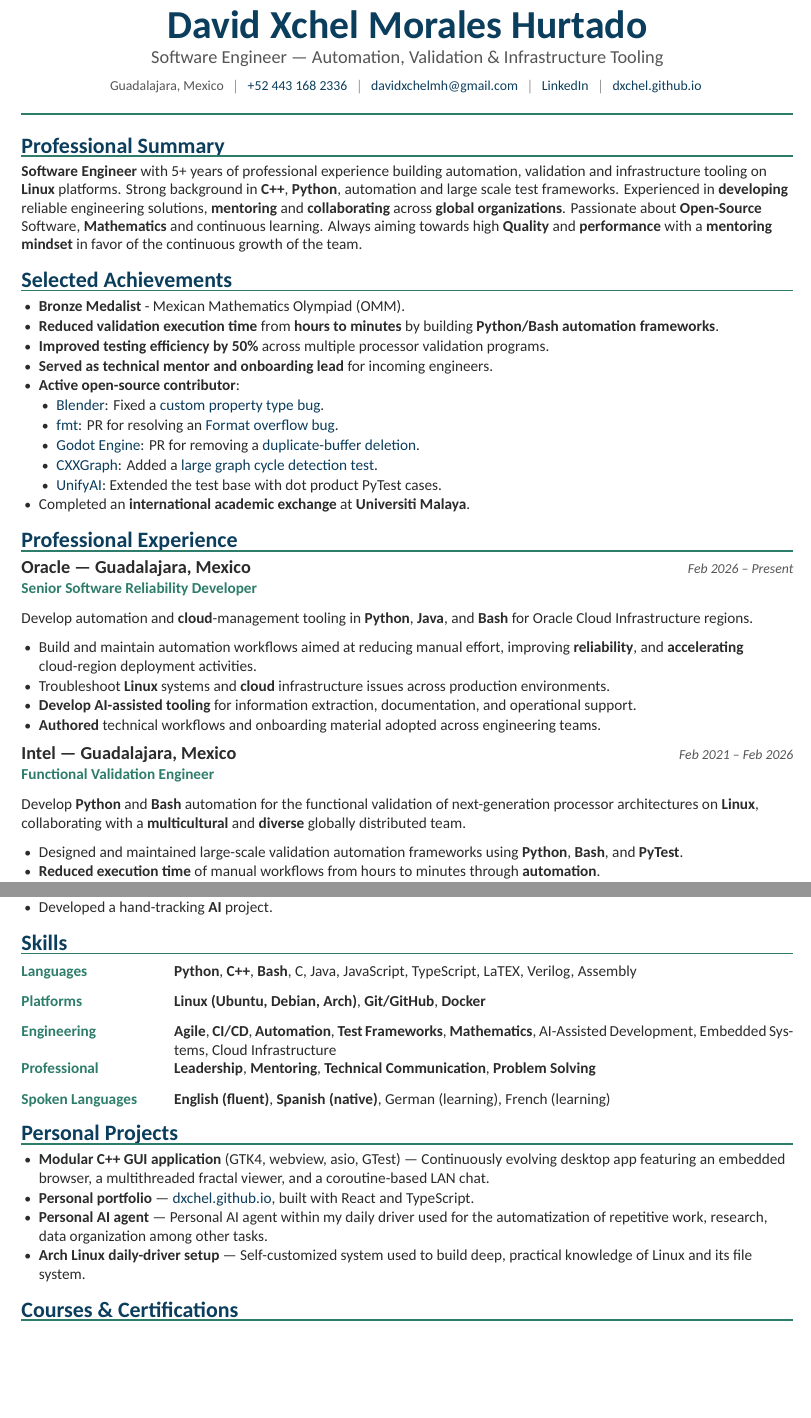
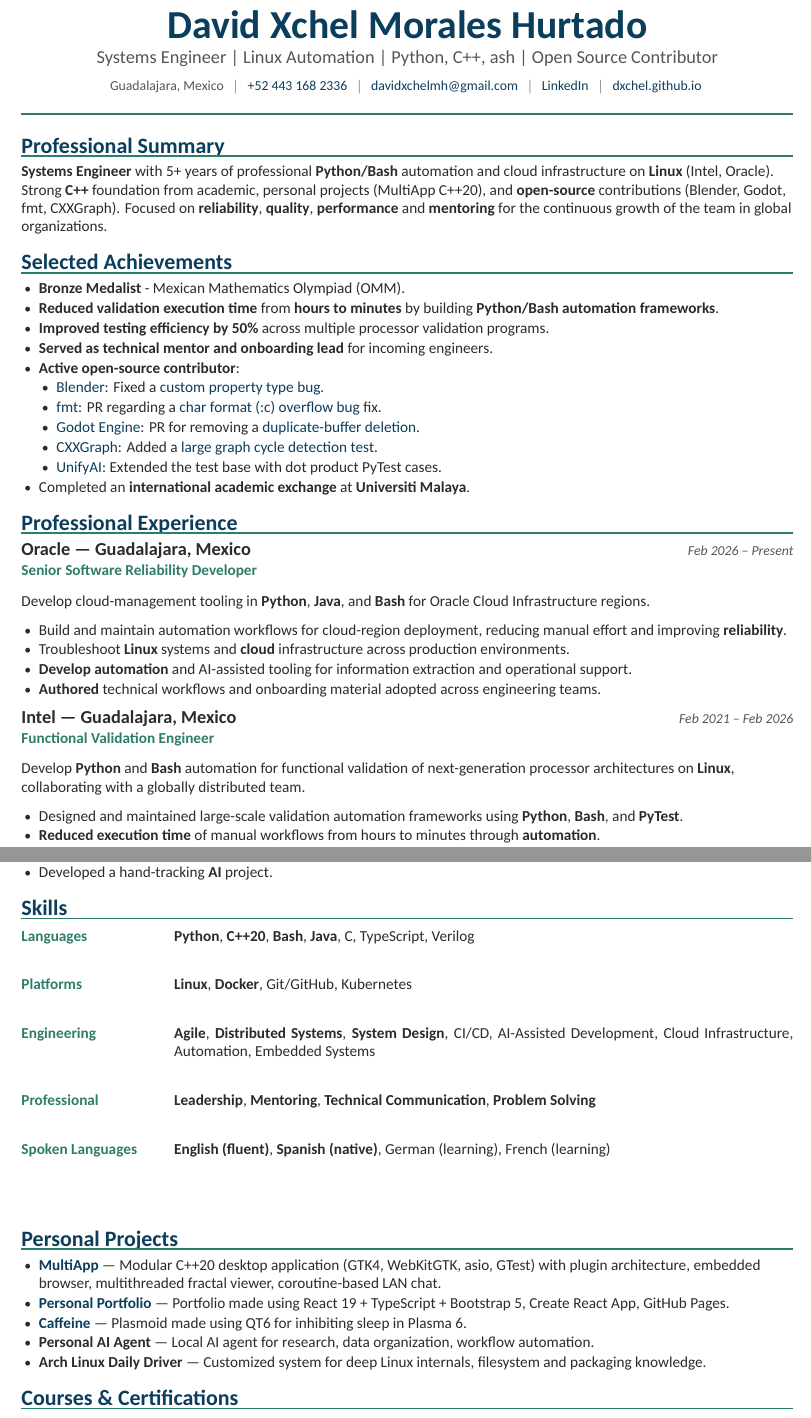
Before and after one commit to dxchel/CV, a LaTeX CV (resume.tex): two parts of pages 1 and 2 of 2, joined at a grey line, cut so that both start at the same text, the shorter picture padded with empty space. Compiled offline with XeLaTeX.

Commit message:
Update CV: Systems Engineer framing, Staff Engineer target, OSS contributions, skills regrouped

```diff
--- a/resume.tex
+++ b/resume.tex
@@ -74,7 +74,7 @@
 % ============================================================
 \begin{center}
   {\fontsize{26}{28}\selectfont\bfseries\color{accent} David Xchel Morales Hurtado}\\[4pt]
-  {\large\color{midgray} Software Engineer --- Automation, Validation \& Infrastructure Tooling}\\[6pt]
+  {\large\color{midgray} Systems Engineer | Linux Automation | Python, C++, ash | Open Source Contributor}\\[6pt]
   \smallmeta{
     Guadalajara, Mexico \; $\vert$ \;
     \href{tel:+52 443 168 2336}{+52 443 168 2336} \; $\vert$ \;
@@ -90,26 +90,28 @@
 % SUMMARY
 % ============================================================
 \section*{Professional Summary}
-\textbf{Software Engineer} with 5+ years of professional experience building automation, validation and infrastructure tooling on \textbf{Linux} platforms. Strong background in \textbf{C++}, \textbf{Python}, automation and large scale test frameworks. Experienced in \textbf{developing} reliable engineering solutions, \textbf{mentoring} and \textbf{collaborating} across \textbf{global organizations}. Passionate about \textbf{Open-Source} Software, \textbf{Mathematics} and continuous learning. Always aiming towards high \textbf{Quality} and \textbf{performance} with a \textbf{mentoring mindset} in favor of the continuous growth of the team.
+
+\textbf{Systems Engineer} with 5+ years of professional \textbf{Python/Bash} automation and cloud infrastructure on \textbf{Linux} (Intel, Oracle). Strong \textbf{C++} foundation from academic, personal projects (MultiApp C++20), and \textbf{open-source} contributions (Blender, Godot, fmt, CXXGraph). Focused on \textbf{reliability}, \textbf{quality}, \textbf{performance} and \textbf{mentoring} for the continuous growth of the team in global organizations.
 
 % ============================================================
 % SELECTED ACHIEVEMENTS
 % ============================================================
 \section*{Selected Achievements}
+
 \begin{itemize}
-  \item \textbf{Bronze Medalist} - Mexican Mathematics Olympiad (OMM).
-  \item \textbf{Reduced validation execution time} from \textbf{hours to minutes} by building \textbf{Python/Bash automation frameworks}.
-  \item \textbf{Improved testing efficiency by 50\%} across multiple processor validation programs.
-  \item \textbf{Served as technical mentor and onboarding lead} for incoming engineers.
+  \item \textbf{Bronze Medalist} - Mexican Mathematics Olympiad (OMM). \\
+  \item \textbf{Reduced validation execution time} from \textbf{hours to minutes} by building \textbf{Python/Bash automation frameworks}. \\
+  \item \textbf{Improved testing efficiency by 50\%} across multiple processor validation programs. \\
+  \item \textbf{Served as technical mentor and onboarding lead} for incoming engineers. \\
   \item \textbf{Active open-source contributor}:
   \begin{itemize}
-  \item \href{https://www.blender.org/}{Blender}: Fixed a \href{https://projects.blender.org/blender/blender/pulls/161439}{custom property type bug}.
-  \item \href{https://fmt.dev/}{fmt}: PR for resolving an \href{https://github.com/fmtlib/fmt/pull/4840}{Format overflow bug}.
-  \item \href{https://godotengine.org/}{Godot Engine}: PR for removing a \href{https://github.com/godotengine/godot/pull/121253}{duplicate-buffer deletion}.
-  \item \href{https://github.com/ZigRazor/CXXGraph/}{CXXGraph}: Added a \href{https://github.com/ZigRazor/CXXGraph/pull/606}{large graph cycle detection test}.
-  \item \href{https://unify.ai/}{UnifyAI}: Extended the test base with dot product PyTest cases.
+  \item \href{https://www.blender.org/}{Blender}: Fixed a \href{https://projects.blender.org/blender/blender/pulls/161439}{custom property type bug}. \\
+  \item \href{https://fmt.dev/}{fmt}: PR regarding a \href{https://github.com/fmtlib/fmt/pull/4840}{char format ({:c}) overflow bug} fix. \\
+  \item \href{https://godotengine.org/}{Godot Engine}: PR for removing a \href{https://github.com/godotengine/godot/pull/121253}{duplicate-buffer deletion}. \\
+  \item \href{https://github.com/ZigRazor/CXXGraph/}{CXXGraph}: Added a \href{https://github.com/ZigRazor/CXXGraph/pull/606}{large graph cycle detection test}. \\
+  \item \href{https://unify.ai/}{UnifyAI}: Extended the test base with dot product PyTest cases. \\
 \end{itemize}
-  \item Completed an \textbf{international academic exchange} at \textbf{Universiti Malaya}.
+  \item Completed an \textbf{international academic exchange} at \textbf{Universiti Malaya}. \\
 \end{itemize}
 
 % ============================================================
@@ -118,17 +120,16 @@
 \section*{Professional Experience}
 
 \entryheader{Oracle --- Guadalajara, Mexico}{Senior Software Reliability Developer}{Feb 2026 -- Present}
-Develop automation and \textbf{cloud}-management tooling in \textbf{Python}, \textbf{Java}, and \textbf{Bash} for Oracle Cloud Infrastructure regions.
+Develop cloud-management tooling in \textbf{Python}, \textbf{Java}, and \textbf{Bash} for Oracle Cloud Infrastructure regions.
 \begin{itemize}
-  \item Build and maintain automation workflows aimed at reducing manual effort, improving \textbf{reliability}, and \textbf{accelerating} cloud-region deployment activities.
-  \item Troubleshoot \textbf{Linux} systems and \textbf{cloud} infrastructure issues across production environments.
-  \item \textbf{Develop AI-assisted tooling} for information extraction, documentation, and operational support.
-  \item \textbf{Authored} technical workflows and onboarding material adopted across engineering teams.
+  \item Build and maintain automation workflows for cloud-region deployment, reducing manual effort and improving \textbf{reliability}. \\
+  \item Troubleshoot \textbf{Linux} systems and \textbf{cloud} infrastructure across production environments. \\
+  \item \textbf{Develop automation} and AI-assisted tooling for information extraction and operational support. \\
+  \item \textbf{Authored} technical workflows and onboarding material adopted across engineering teams. \\
 \end{itemize}
 
 \entryheader{Intel --- Guadalajara, Mexico}{Functional Validation Engineer}{Feb 2021 -- Feb 2026}
-Develop \textbf{Python} and \textbf{Bash} automation for the functional validation of next-generation processor architectures on \textbf{Linux}, collaborating with a \textbf{multicultural} and \textbf{diverse} globally distributed team.
+Develop \textbf{Python} and \textbf{Bash} automation for functional validation of next-generation processor architectures on \textbf{Linux}, collaborating with a globally distributed team.
 \begin{itemize}
-  \item Designed and maintained large-scale validation automation frameworks using \textbf{Python}, \textbf{Bash}, and \textbf{PyTest}.
-  \item \textbf{Reduced execution time} of manual workflows from hours to minutes through \textbf{automation}.
-  \item \textbf{Built} migration tooling that reduced project-porting effort \textbf{from one day to minutes}.
+  \item Designed and maintained large-scale validation automation frameworks using \textbf{Python}, \textbf{Bash}, and \textbf{PyTest}. \\
+  \item \textbf{Reduced execution time} of manual workflows from hours to minutes through \textbf{automation}. \\
@@ -159,34 +160,39 @@ Learned from one of the most renowned universities in the world while acquiring
-  \item Interactive \textbf{VR} world using \textbf{Unity}.
-  \item Developed a hand-tracking \textbf{AI} project.
+  \item Built a line-following robot using \textbf{Raspberry Pi}. \\
+  \item Interactive \textbf{VR} world using \textbf{Unity}. \\
+  \item Developed a hand-tracking \textbf{AI} project. \\
 \end{itemize}
 
 % ============================================================
 % SKILLS
 % ============================================================
 \section*{Skills}
+
 \begin{tabularx}{\linewidth}{@{}>{\bfseries\color{accent2}}m{3.1cm} X@{}}
-Languages & \textbf{Python}, \textbf{C++}, \textbf{Bash}, C, Java, JavaScript, TypeScript, LaTEX, Verilog, Assembly \\[8pt]
-Platforms & \textbf{Linux (Ubuntu, Debian, Arch)}, \textbf{Git/GitHub}, \textbf{Docker} \\[8pt]
-Engineering & \textbf{Agile}, \textbf{CI/CD}, \textbf{Automation}, \textbf{Test Frameworks}, \textbf{Mathematics}, AI-Assisted Development, Embedded Systems, Cloud Infrastructure \\[8pt]
-Professional & \textbf{Leadership}, \textbf{Mentoring}, \textbf{Technical Communication}, \textbf{Problem Solving} \\[8pt]
-Spoken Languages & \textbf{English (fluent)}, \textbf{Spanish (native)}, German (learning), French (learning) \\
+Languages & \textbf{Python}, \textbf{C++20}, \textbf{Bash}, \textbf{Java}, C, TypeScript, Verilog \\\\[8pt]
+Platforms & \textbf{Linux}, \textbf{Docker}, Git/GitHub, Kubernetes \\\\[8pt]
+Engineering & \textbf{Agile}, \textbf{Distributed Systems}, \textbf{System Design}, CI/CD, AI-Assisted Development, Cloud Infrastructure, Automation, Embedded Systems \\\\[8pt]
+Professional & \textbf{Leadership}, \textbf{Mentoring}, \textbf{Technical Communication}, \textbf{Problem Solving} \\\\[8pt]
+Spoken Languages & \textbf{English (fluent)}, \textbf{Spanish (native)}, German (learning), French (learning) \\\\\\\\
 \end{tabularx}
 
 % ============================================================
 % PERSONAL PROJECTS
 % ============================================================
 \section*{Personal Projects}
+
 \begin{itemize}
-  \item \textbf{Modular C++ GUI application} (GTK4, webview, asio, GTest) --- Continuously evolving desktop app featuring an embedded browser, a multithreaded fractal viewer, and a coroutine-based LAN chat.
-  \item \textbf{Personal portfolio} --- \href{https://dxchel.github.io}{dxchel.github.io}, built with React and TypeScript.
-  \item \textbf{Personal AI agent} --- Personal AI agent within my daily driver used for the automatization of repetitive work, research, data organization among other tasks.
-  \item \textbf{Arch Linux daily-driver setup} --- Self-customized system used to build deep, practical knowledge of Linux and its file system.
+  \item \href{https://github.com/dxchel/MultiApp}{\textbf{MultiApp}} --- Modular C++20 desktop application (GTK4, WebKitGTK, asio, GTest) with plugin architecture, embedded browser, multithreaded fractal viewer, coroutine-based LAN chat. \\
+  \item \href{https://dxchel.github.io}{\textbf{Personal Portfolio}} --- Portfolio made using React 19 + TypeScript + Bootstrap 5, Create React App, GitHub Pages. \\
+  \item \href{https://github.com/dxchel/Caffeine}{\textbf{Caffeine}} ---  Plasmoid made using QT6 for inhibiting sleep in Plasma 6. \\
+  \item \textbf{Personal AI Agent} --- Local AI agent for research, data organization, workflow automation. \\
+  \item \textbf{Arch Linux Daily Driver} --- Customized system for deep Linux internals, filesystem and packaging knowledge. \\
 \end{itemize}
 
 % ============================================================
 % COURSES & CERTIFICATIONS
 % ============================================================
 \section*{Courses \& Certifications}
+
 \begin{tabularx}{\linewidth}{@{} X >{\raggedleft\arraybackslash}p{4.1cm} @{}}
 \textbf{Advanced C++ Programming and Modern Practices --- Microsoft} & Feb 2026 -- May 2026 \\
 \textbf{Linux Essentials --- Linux Professional Institute} & Jan 2020 -- Apr 2020 \\
```
Also changed, not shown: resume.tex (23 more changed lines).
